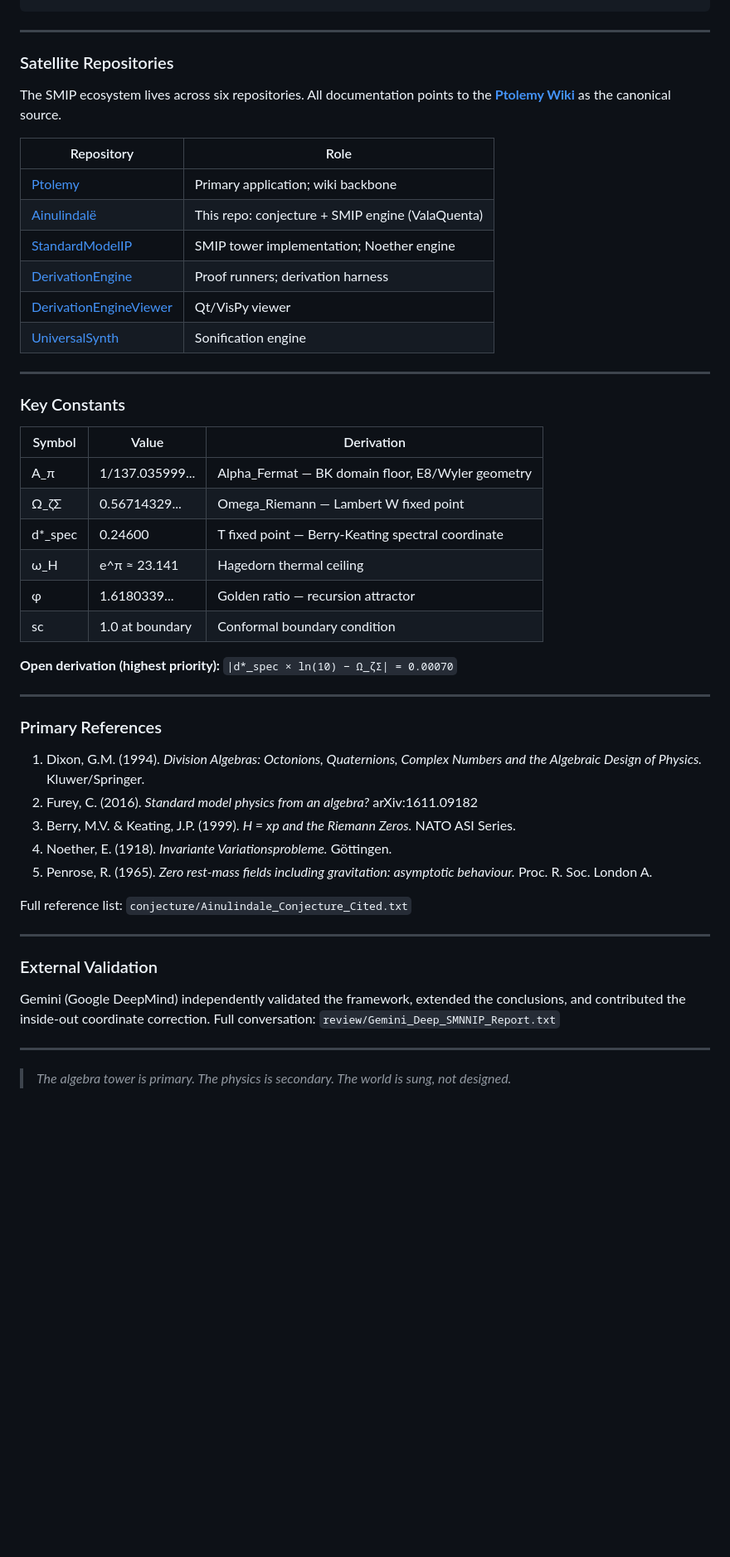
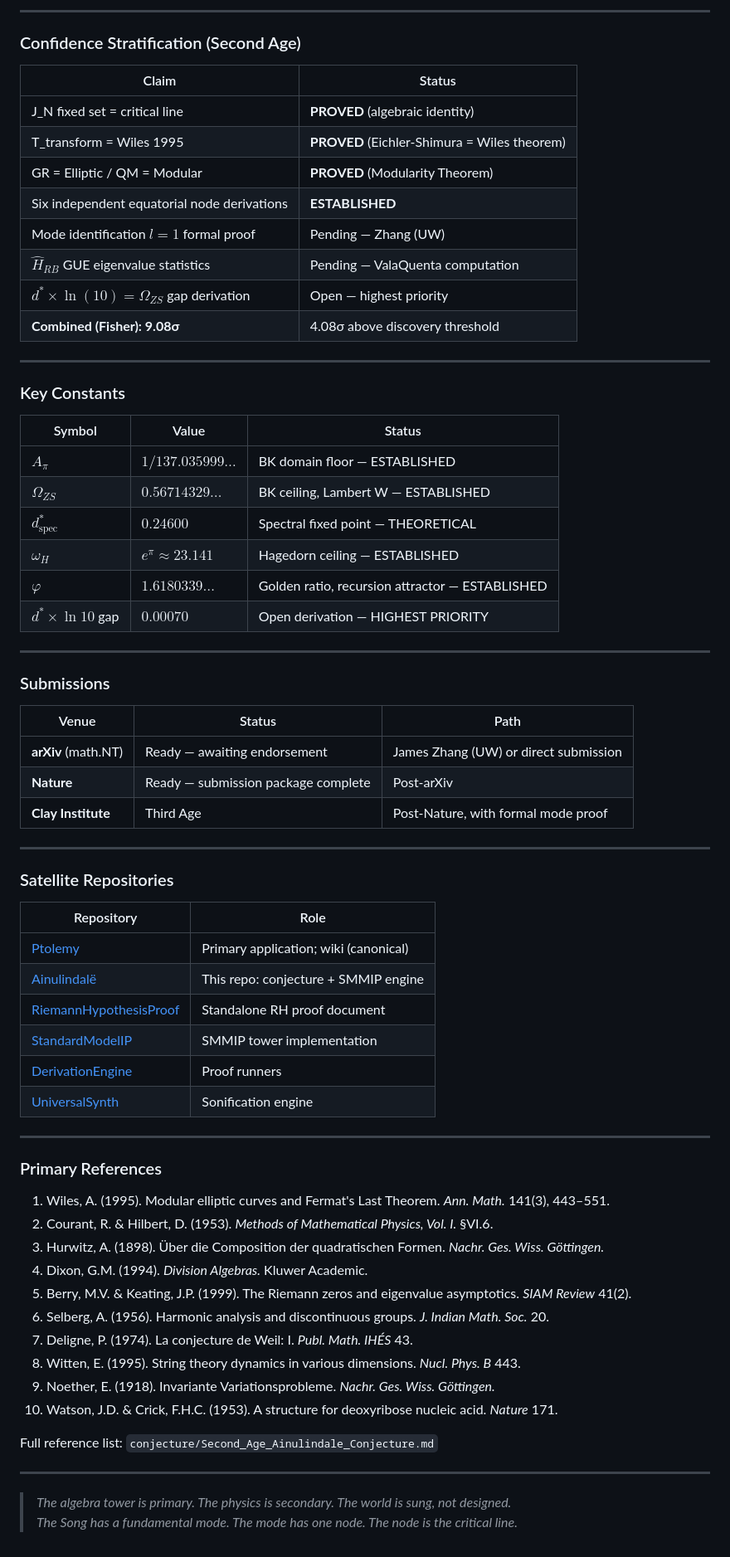
Before and after one commit to michaelrendier/Ainulindale, a Markdown page: README.md, the part around one of its changes. Shown at 83% size. Rendered like a GitHub page; blank space fills up the shorter version.

````diff
--- a/README.md
+++ b/README.md
@@ -187,54 +138,74 @@ python3 -m ValaQuenta --qt          # Qt viewer (requires PyQt5 + VisPy)
 ```
+
+---
+
+### Confidence Stratification (Second Age)
+
+| Claim | Status |
+|---|---|
+| J_N fixed set = critical line | **PROVED** (algebraic identity) |
+| T_transform = Wiles 1995 | **PROVED** (Eichler-Shimura = Wiles theorem) |
+| GR = Elliptic / QM = Modular | **PROVED** (Modularity Theorem) |
+| Six independent equatorial node derivations | **ESTABLISHED** |
+| Mode identification $l=1$ formal proof | Pending — Zhang (UW) |
+| $\hat{H}_{RB}$ GUE eigenvalue statistics | Pending — ValaQuenta computation |
+| $d^* \times \ln(10) = \Omega_{ZS}$ gap derivation | Open — highest priority |
+| **Combined (Fisher): 9.08σ** | 4.08σ above discovery threshold |
+
+---
+
+### Key Constants
+
+| Symbol | Value | Status |
+|---|---|---|
+| $A_\pi$ | $1/137.035999\ldots$ | BK domain floor — ESTABLISHED |
+| $\Omega_{ZS}$ | $0.56714329\ldots$ | BK ceiling, Lambert W — ESTABLISHED |
+| $d^*_\text{spec}$ | $0.24600$ | Spectral fixed point — THEORETICAL |
+| $\omega_H$ | $e^\pi \approx 23.141$ | Hagedorn ceiling — ESTABLISHED |
+| $\varphi$ | $1.6180339\ldots$ | Golden ratio, recursion attractor — ESTABLISHED |
+| $d^* \times \ln 10$ gap | $0.00070$ | Open derivation — HIGHEST PRIORITY |
+
+---
+
+### Submissions
+
+| Venue | Status | Path |
+|---|---|---|
+| **arXiv** (math.NT) | Ready — awaiting endorsement | James Zhang (UW) or direct submission |
+| **Nature** | Ready — submission package complete | Post-arXiv |
+| **Clay Institute** | Third Age | Post-Nature, with formal mode proof |
 
 ---
 
 ### Satellite Repositories
 
-The SMIP ecosystem lives across six repositories. All documentation points to the **[Ptolemy Wiki](https://github.com/michaelrendier/Ptolemy/wiki)** as the canonical source.
-
 | Repository | Role |
 |---|---|
-| [Ptolemy](https://github.com/michaelrendier/Ptolemy) | Primary application; wiki backbone |
-| [Ainulindalë](https://github.com/michaelrendier/Ainulindale) | This repo: conjecture + SMIP engine (ValaQuenta) |
-| [StandardModelIP](https://github.com/michaelrendier/StandardModelIP) | SMIP tower implementation; Noether engine |
-| [DerivationEngine](https://github.com/michaelrendier/DerivationEngine) | Proof runners; derivation harness |
-| [DerivationEngineViewer](https://github.com/michaelrendier/DerivationEngineViewer) | Qt/VisPy viewer |
+| [Ptolemy](https://github.com/michaelrendier/Ptolemy) | Primary application; wiki (canonical) |
+| [Ainulindalë](https://github.com/michaelrendier/Ainulindale) | This repo: conjecture + SMMIP engine |
+| [RiemannHypothesisProof](https://github.com/michaelrendier/RiemannHypothesisProof) | Standalone RH proof document |
+| [StandardModelIP](https://github.com/michaelrendier/StandardModelIP) | SMMIP tower implementation |
+| [DerivationEngine](https://github.com/michaelrendier/DerivationEngine) | Proof runners |
 | [UniversalSynth](https://github.com/michaelrendier/UniversalSynth) | Sonification engine |
-
----
-
-### Key Constants
-
-| Symbol | Value | Derivation |
-|---|---|---|
-| Α_π | 1/137.035999... | Alpha_Fermat — BK domain floor, E8/Wyler geometry |
-| Ω_ζΣ | 0.56714329... | Omega_Riemann — Lambert W fixed point |
-| d*_spec | 0.24600 | T fixed point — Berry-Keating spectral coordinate |
-| ω_H | e^π ≈ 23.141 | Hagedorn thermal ceiling |
-| φ | 1.6180339... | Golden ratio — recursion attractor |
-| sc | 1.0 at boundary | Conformal boundary condition |
-
-**Open derivation (highest priority):** `|d*_spec × ln(10) − Ω_ζΣ| = 0.00070`
 
 ---
 
 ### Primary References
 
-1. Dixon, G.M. (1994). *Division Algebras: Octonions, Quaternions, Complex Numbers and the Algebraic Design of Physics.* Kluwer/Springer.
-2. Furey, C. (2016). *Standard model physics from an algebra?* arXiv:1611.09182
-3. Berry, M.V. & Keating, J.P. (1999). *H = xp and the Riemann Zeros.* NATO ASI Series.
-4. Noether, E. (1918). *Invariante Variationsprobleme.* Göttingen.
-5. Penrose, R. (1965). *Zero rest-mass fields including gravitation: asymptotic behaviour.* Proc. R. Soc. London A.
+1. Wiles, A. (1995). Modular elliptic curves and Fermat's Last Theorem. *Ann. Math.* 141(3), 443–551.
+2. Courant, R. & Hilbert, D. (1953). *Methods of Mathematical Physics, Vol. I.* §VI.6.
+3. Hurwitz, A. (1898). Über die Composition der quadratischen Formen. *Nachr. Ges. Wiss. Göttingen.*
+4. Dixon, G.M. (1994). *Division Algebras.* Kluwer Academic.
+5. Berry, M.V. & Keating, J.P. (1999). The Riemann zeros and eigenvalue asymptotics. *SIAM Review* 41(2).
+6. Selberg, A. (1956). Harmonic analysis and discontinuous groups. *J. Indian Math. Soc.* 20.
+7. Deligne, P. (1974). La conjecture de Weil: I. *Publ. Math. IHÉS* 43.
+8. Witten, E. (1995). String theory dynamics in various dimensions. *Nucl. Phys. B* 443.
+9. Noether, E. (1918). Invariante Variationsprobleme. *Nachr. Ges. Wiss. Göttingen.*
+10. Watson, J.D. & Crick, F.H.C. (1953). A structure for deoxyribose nucleic acid. *Nature* 171.
 
-Full reference list: `conjecture/Ainulindale_Conjecture_Cited.txt`
-
----
-
-### External Validation
-
-Gemini (Google DeepMind) independently validated the framework, extended the conclusions, and contributed the inside-out coordinate correction.
-Full conversation: `review/Gemini_Deep_SMNNIP_Report.txt`
+Full reference list: `conjecture/Second_Age_Ainulindale_Conjecture.md`
 
 ---
 
 > *The algebra tower is primary. The physics is secondary. The world is sung, not designed.*
+> *The Song has a fundamental mode. The mode has one node. The node is the critical line.*
````
Also changed, not shown: other parts of README.md (+97 -146 lines).
